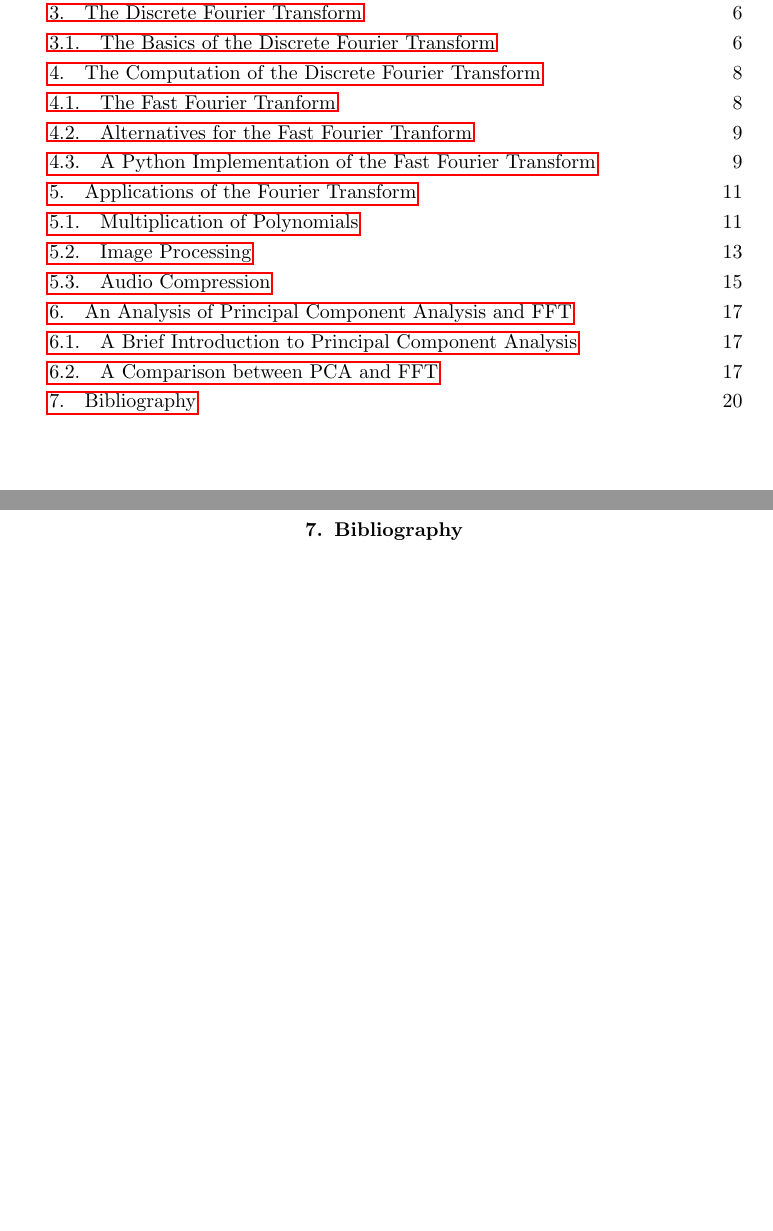
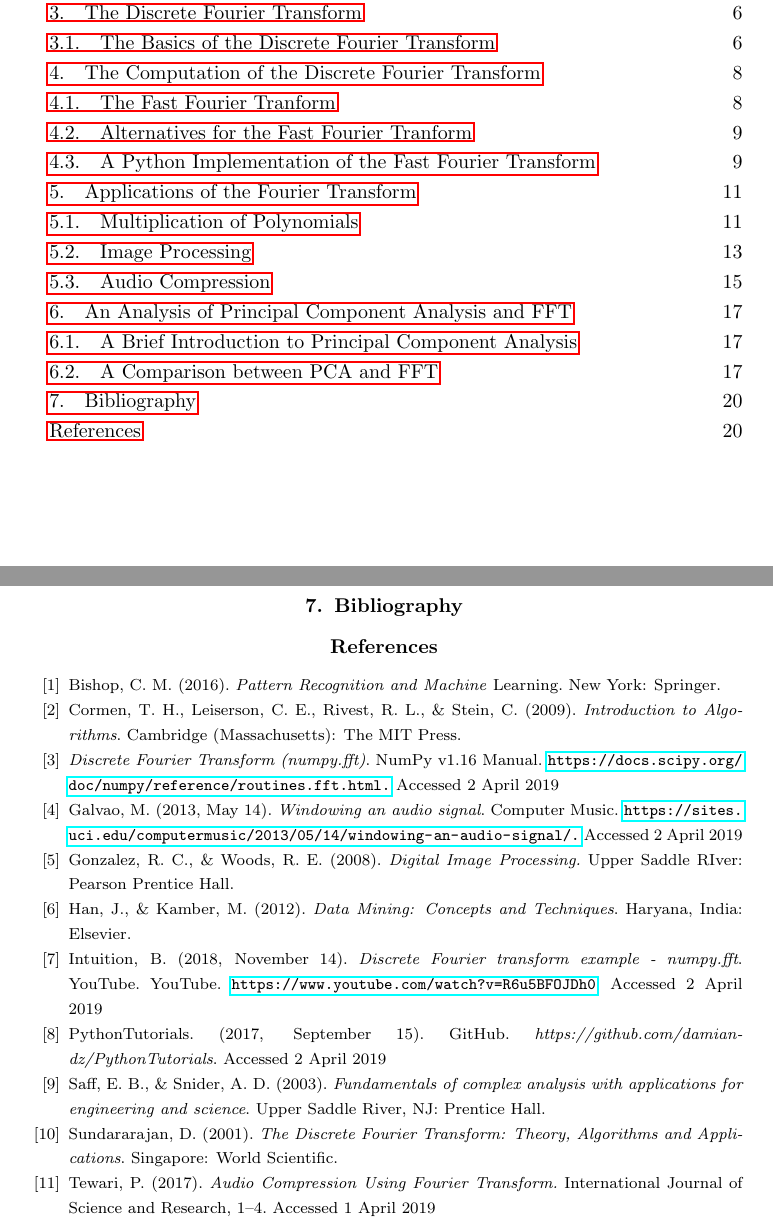
Before and after one commit to saikaveti/FourierTransform, a LaTeX document (FourierTransfomsReport/FourierTransforms.tex): two parts of pages 1 and 20 of 20, joined at a grey line, cut so that both start at the same text, the shorter picture padded with empty space. Compiled offline with pdfLaTeX.

Commit message:
first draft done

```diff
--- a/FourierTransfomsReport/FourierTransforms.tex
+++ b/FourierTransfomsReport/FourierTransforms.tex
@@ -594,4 +594,30 @@ In short, while the FFT and DFT have more specific prerequisites for the signal,
 \newpage
 \section{Bibliography}
 
+\begin{thebibliography}{200}
+
+\bibitem{Bishop} Bishop, C. M. (2016). \emph{Pattern Recognition and Machine} Learning. New York: Springer.
+
+\bibitem{Cormen} Cormen, T. H., Leiserson, C. E., Rivest, R. L., \& Stein, C. (2009). \emph{Introduction to Algorithms}. Cambridge (Massachusetts): The MIT Press.
+
+\bibitem{Discrete} \emph{Discrete Fourier Transform (numpy.fft)}. NumPy v1.16 Manual. \url{https://docs.scipy.org/doc/numpy/reference/routines.fft.html.} Accessed 2 April 2019
+
+\bibitem{Galvao} Galvao, M. (2013, May 14). \emph{Windowing an audio signal}. Computer Music. \url{https://sites.uci.edu/computermusic/2013/05/14/windowing-an-audio-signal/.} Accessed 2 April 2019
+
+\bibitem{Gonzalez} Gonzalez, R. C., \& Woods, R. E. (2008). \emph{Digital Image Processing.} Upper Saddle RIver: Pearson Prentice Hall.
+
+\bibitem{Han} Han, J., \& Kamber, M. (2012). \emph{Data Mining: Concepts and Techniques}. Haryana, India: Elsevier.
+
+\bibitem{Intuition} Intuition, B. (2018, November 14). \emph{Discrete Fourier transform example - numpy.fft}. YouTube. YouTube. \url{https://www.youtube.com/watch?v=R6u5BFOJDh0}. Accessed 2 April 2019
+
+\bibitem{PythonTutorials} PythonTutorials. (2017, September 15). GitHub. \emph{https://github.com/damian-dz/PythonTutorials}. Accessed 2 April 2019
+
+\bibitem{Saff} Saff, E. B., \& Snider, A. D. (2003). \emph{Fundamentals of complex analysis with applications for engineering and science}. Upper Saddle River, NJ: Prentice Hall.
+
+\bibitem{Sundararajan} Sundararajan, D. (2001). \emph{The Discrete Fourier Transform: Theory, Algorithms and Applications}. Singapore: World Scientific.
+
+\bibitem{Tewari} Tewari, P. (2017). \emph{Audio Compression Using Fourier Transform.} International Journal of Science and Research, 1–4. Accessed 1 April 2019
+
+\end{thebibliography}
+
 \end{document}
```
Also changed, not shown: FourierTransfomsReport/FourierTransforms.pdf, 5 other files.
